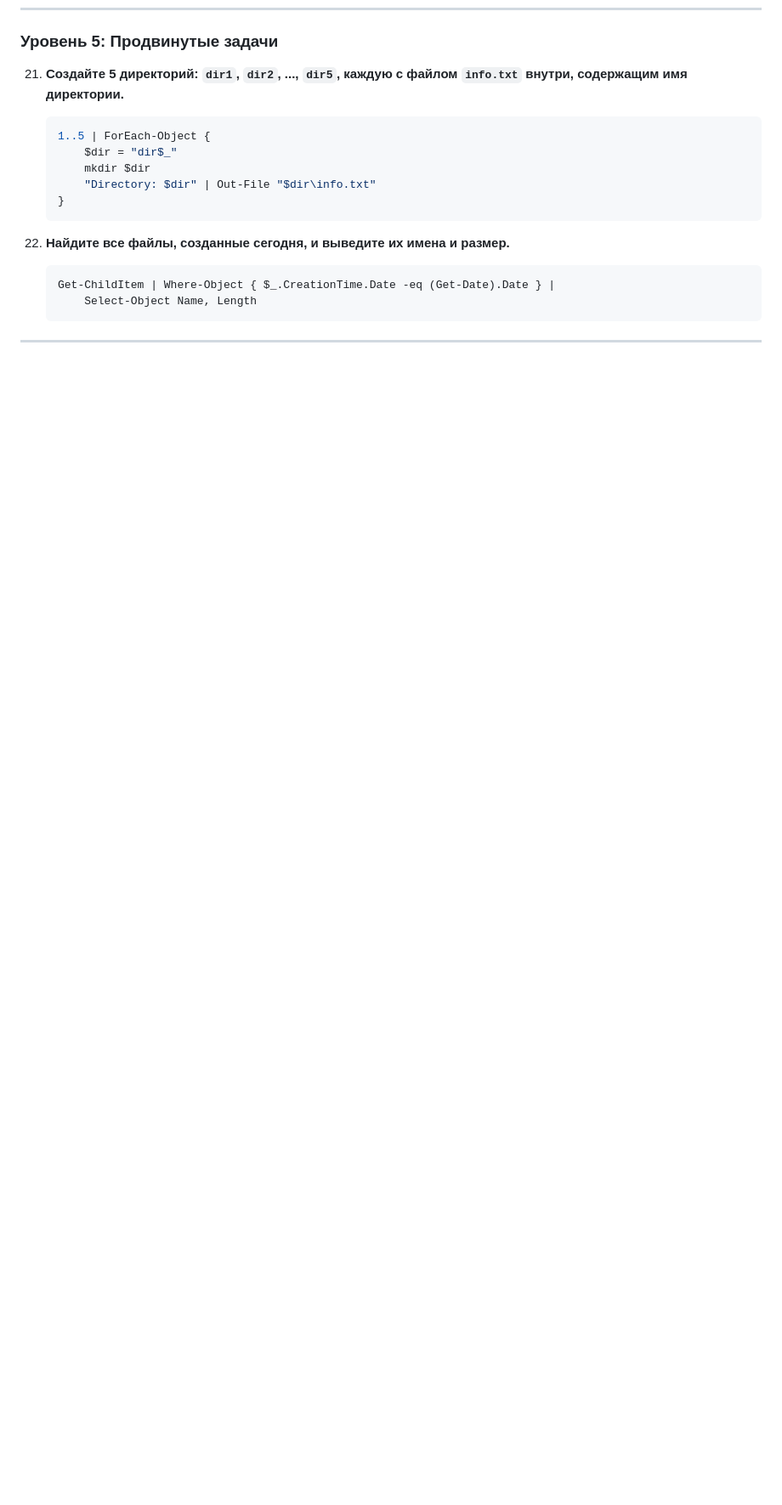
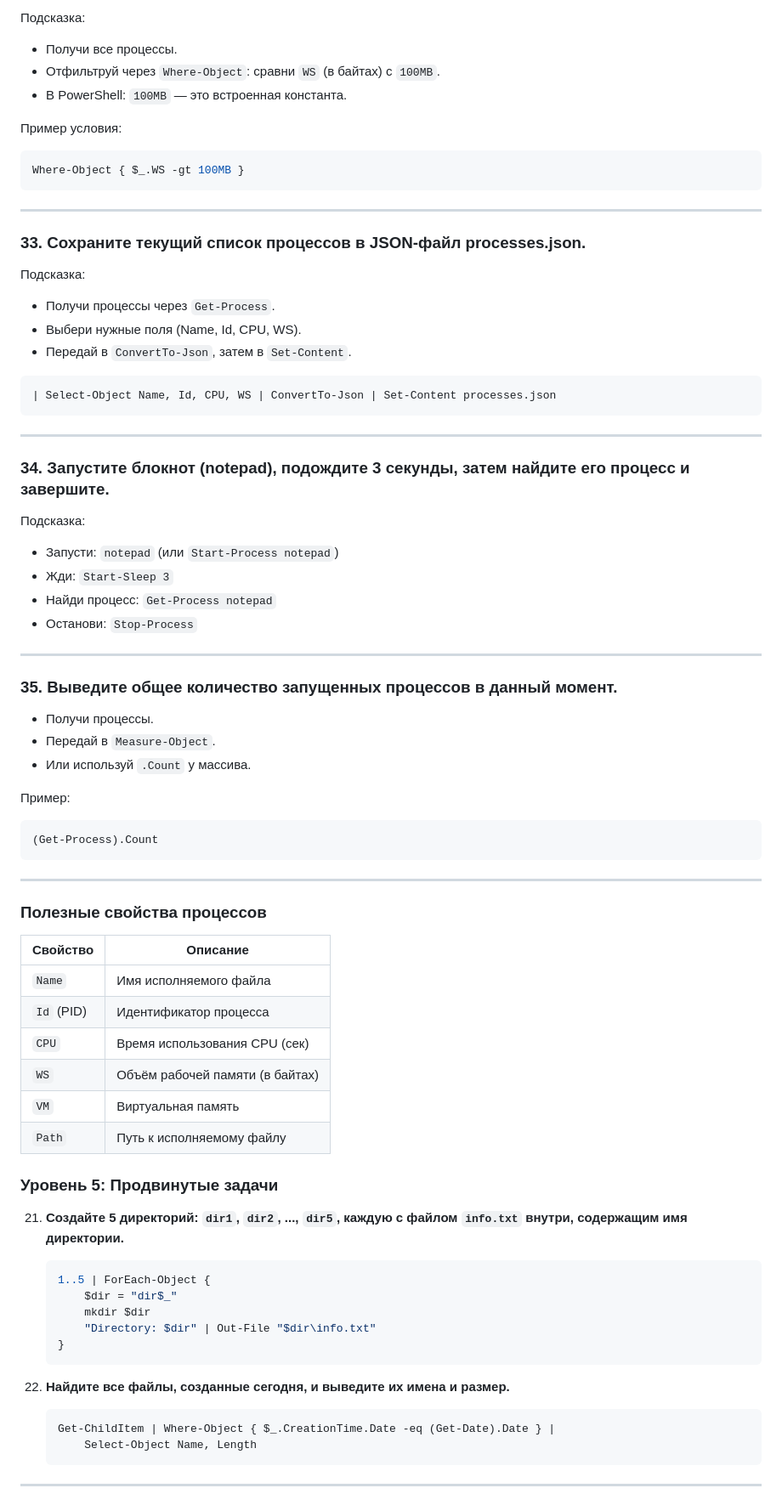
Before and after one commit to AreHumphrey/pattern_HTML_CSS, a Markdown page: lab_1.md, the part around one of its changes. Shown at 85% size. Rendered like a GitHub page; blank space fills up the shorter version.

````diff
--- a/lab_1.md
+++ b/lab_1.md
@@ -149,3 +229,65 @@
+Подсказка:
+- Получи все процессы.
+- Отфильтруй через `Where-Object`: сравни `WS` (в байтах) с `100MB`.
+- В PowerShell: `100MB` — это встроенная константа.
+
+Пример условия:
+```powershell
+Where-Object { $_.WS -gt 100MB }
+```
+
+---
+
+### 33. **Сохраните текущий список процессов в JSON-файл processes.json.**
+
+ Подсказка:
+- Получи процессы через `Get-Process`.
+- Выбери нужные поля (Name, Id, CPU, WS).
+- Передай в `ConvertTo-Json`, затем в `Set-Content`.
+
+
+```powershell
+| Select-Object Name, Id, CPU, WS | ConvertTo-Json | Set-Content processes.json
+```
+
+---
+
+### 34. **Запустите блокнот (notepad), подождите 3 секунды, затем найдите его процесс и завершите.**
+
+Подсказка:
+- Запусти: `notepad` (или `Start-Process notepad`)
+- Жди: `Start-Sleep 3`
+- Найди процесс: `Get-Process notepad`
+- Останови: `Stop-Process`
+
+---
+
+### 35. **Выведите общее количество запущенных процессов в данный момент.**
+
+- Получи процессы.
+- Передай в `Measure-Object`.
+- Или используй `.Count` у массива.
+
+Пример:
+```powershell
+(Get-Process).Count
+```
+
+---
+
+### Полезные свойства процессов
+
+| Свойство     | Описание                          |
+|-------------|-----------------------------------|
+| `Name`      | Имя исполняемого файла            |
+| `Id` (PID)  | Идентификатор процесса             |
+| `CPU`       | Время использования CPU (сек)     |
+| `WS`        | Объём рабочей памяти (в байтах)    |
+| `VM`        | Виртуальная память                 |
+| `Path`      | Путь к исполняемому файлу          |
+
+
+
 ### Уровень 5: Продвинутые задачи
 
 21. **Создайте 5 директорий: `dir1`, `dir2`, ..., `dir5`, каждую с файлом `info.txt` внутри, содержащим имя директории.**
````
Also changed, not shown: other parts of lab_1.md (+80 -0 lines).
